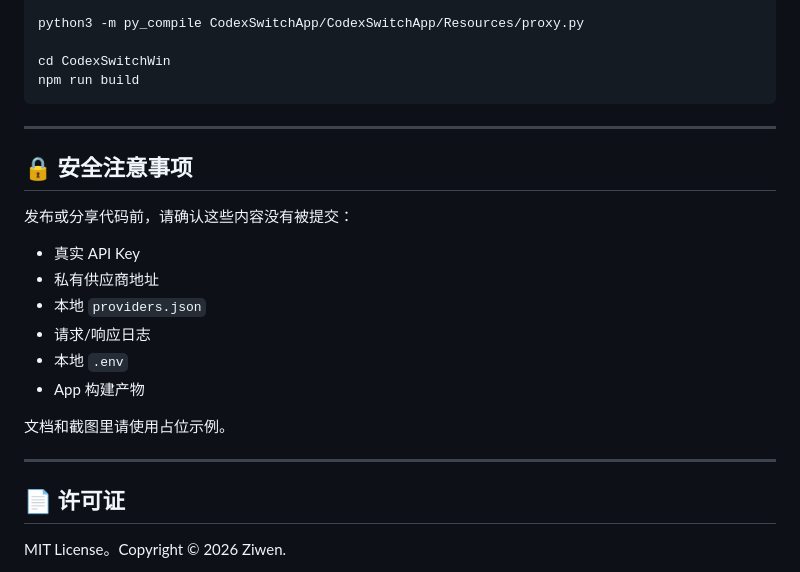
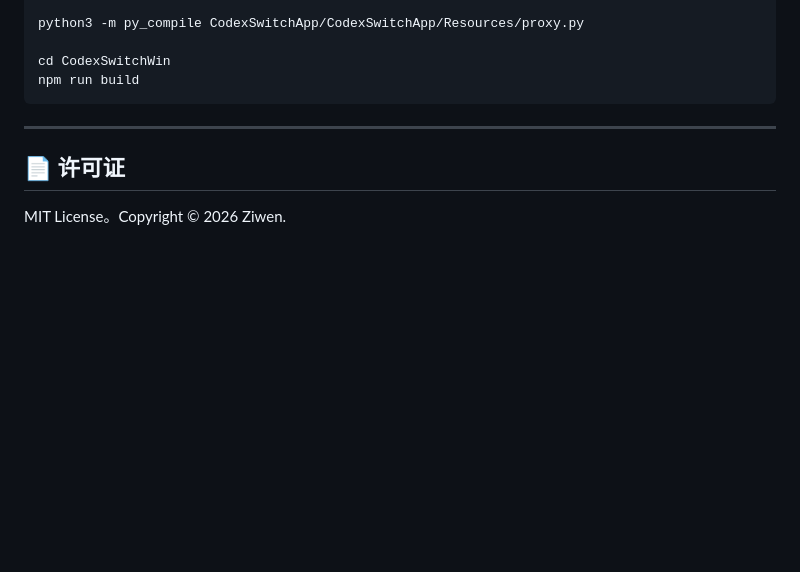
Before and after one commit to chenziwenhaoshuai/Codex-switch, a Markdown page: README_ZH.md, the part around the change. Drawn GitHub-style; blank space fills up the shorter version.

```diff
--- a/README_ZH.md
+++ b/README_ZH.md
@@ -339,21 +339,6 @@ npm run build
 
 ---
 
-## 🔒 安全注意事项
-
-发布或分享代码前，请确认这些内容没有被提交：
-
-- 真实 API Key
-- 私有供应商地址
-- 本地 `providers.json`
-- 请求/响应日志
-- 本地 `.env`
-- App 构建产物
-
-文档和截图里请使用占位示例。
-
----
-
 ## 📄 许可证
 
 MIT License。Copyright © 2026 Ziwen.
```
Also changed, not shown: README.md (+0 -15 lines).
